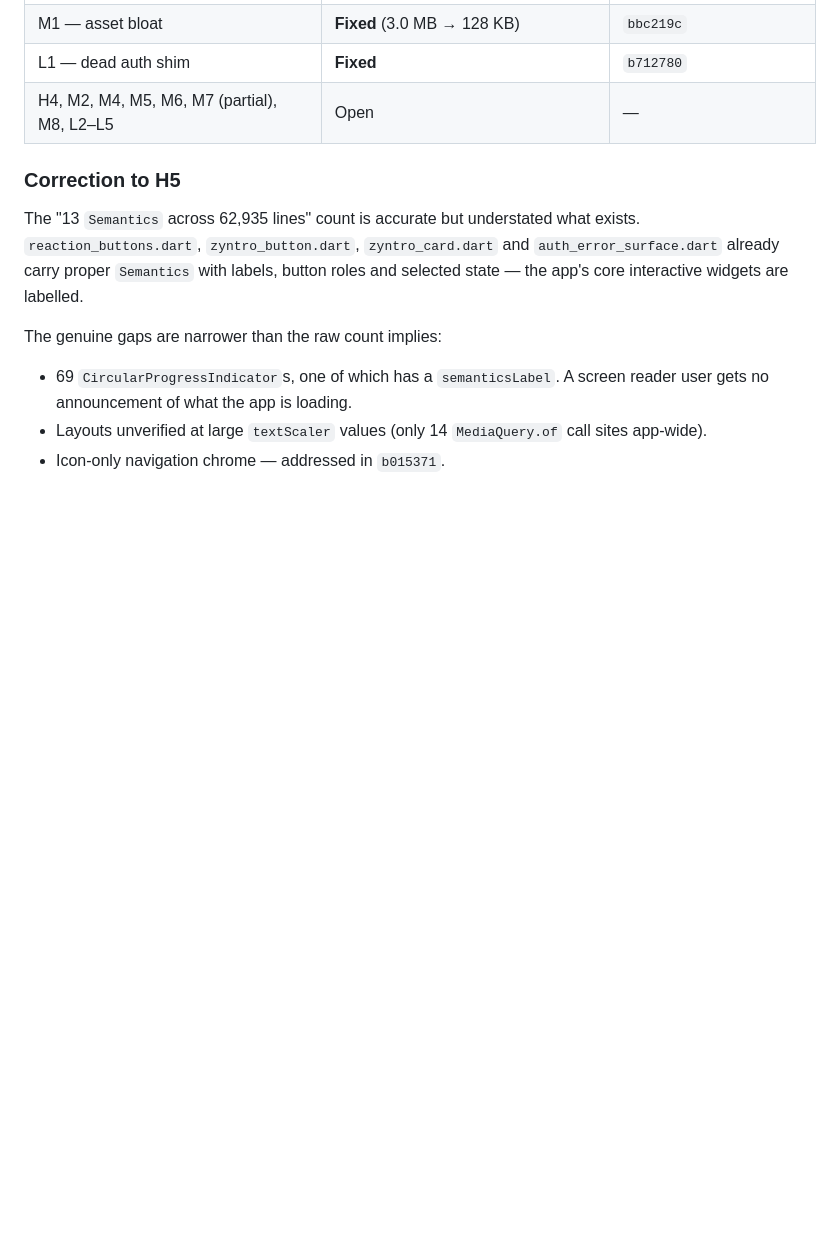
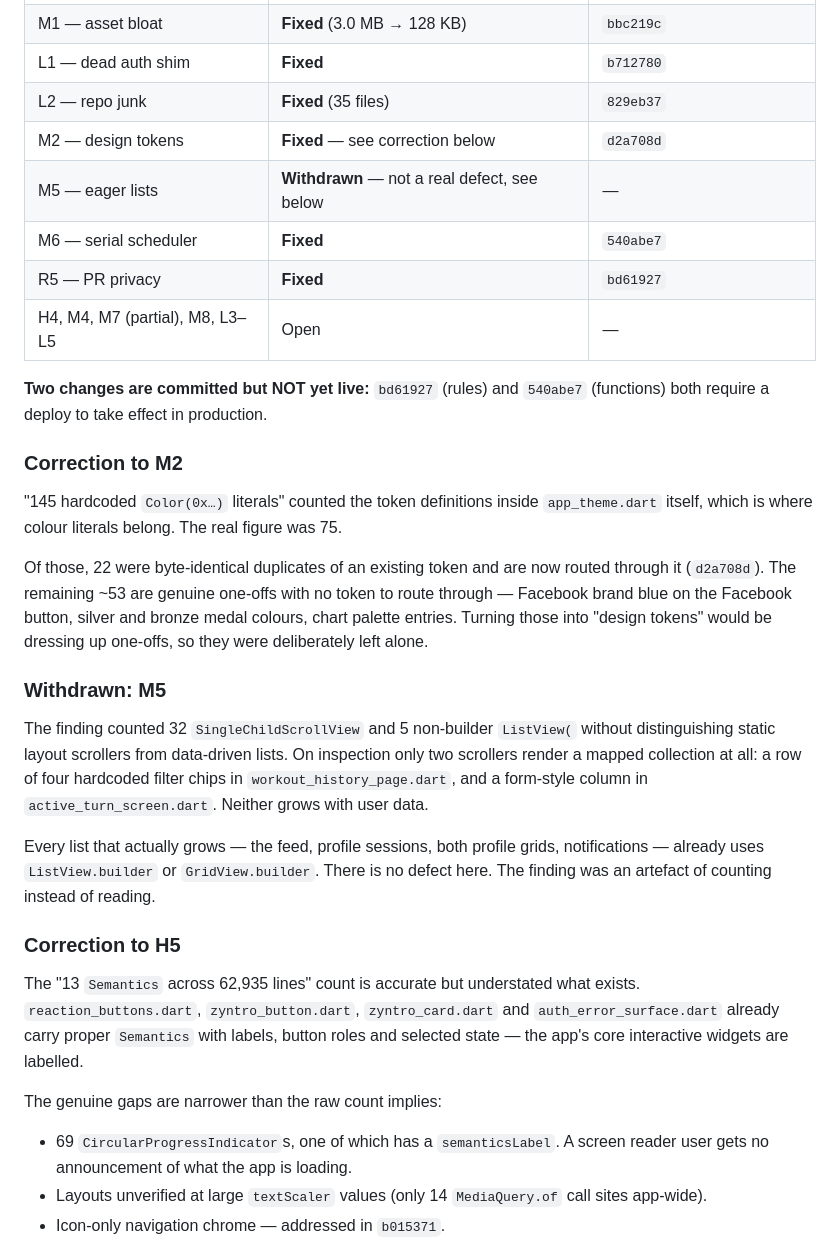
Before and after one commit to a-3isa/zyntro_flutter, a Markdown page: docs/audits/2026-08-03-deep-audit-findings.md, the part around the change. Rendered like a GitHub page; blank space fills up the shorter version.

Commit message:
docs(audit): correct M2, withdraw M5, update status
M2's 145 figure counted app_theme.dart's own token definitions; the real
number was 75, of which 22 duplicated a token and are now fixed.

M5 is withdrawn outright. It counted scrollers without distinguishing static
layout from data-driven lists — every list that actually grows already uses a
builder. The finding was an artefact of counting instead of reading.

Flags that bd61927 (rules) and 540abe7 (functions) are committed but not yet
deployed.

Co-Authored-By: Claude Opus 5 <noreply@anthropic.com>

```diff
--- a/docs/audits/2026-08-03-deep-audit-findings.md
+++ b/docs/audits/2026-08-03-deep-audit-findings.md
@@ -264,7 +264,40 @@ Updated as remediation lands. Commits are on `006-offline-cache-sync`.
 | H5 — accessibility | **Partial** — see correction below | `b015371` |
 | M1 — asset bloat | **Fixed** (3.0 MB → 128 KB) | `bbc219c` |
 | L1 — dead auth shim | **Fixed** | `b712780` |
-| H4, M2, M4, M5, M6, M7 (partial), M8, L2–L5 | Open | — |
+| L2 — repo junk | **Fixed** (35 files) | `829eb37` |
+| M2 — design tokens | **Fixed** — see correction below | `d2a708d` |
+| M5 — eager lists | **Withdrawn** — not a real defect, see below | — |
+| M6 — serial scheduler | **Fixed** | `540abe7` |
+| R5 — PR privacy | **Fixed** | `bd61927` |
+| H4, M4, M7 (partial), M8, L3–L5 | Open | — |
+
+**Two changes are committed but NOT yet live:** `bd61927` (rules) and `540abe7`
+(functions) both require a deploy to take effect in production.
+
+### Correction to M2
+
+"145 hardcoded `Color(0x…)` literals" counted the token definitions inside
+`app_theme.dart` itself, which is where colour literals belong. The real figure
+was 75.
+
+Of those, 22 were byte-identical duplicates of an existing token and are now
+routed through it (`d2a708d`). The remaining ~53 are genuine one-offs with no
+token to route through — Facebook brand blue on the Facebook button, silver and
+bronze medal colours, chart palette entries. Turning those into "design tokens"
+would be dressing up one-offs, so they were deliberately left alone.
+
+### Withdrawn: M5
+
+The finding counted 32 `SingleChildScrollView` and 5 non-builder `ListView(`
+without distinguishing static layout scrollers from data-driven lists. On
+inspection only two scrollers render a mapped collection at all: a row of four
+hardcoded filter chips in `workout_history_page.dart`, and a form-style column
+in `active_turn_screen.dart`. Neither grows with user data.
+
+Every list that actually grows — the feed, profile sessions, both profile
+grids, notifications — already uses `ListView.builder` or `GridView.builder`.
+There is no defect here. The finding was an artefact of counting instead of
+reading.
 
 ### Correction to H5
 
```
